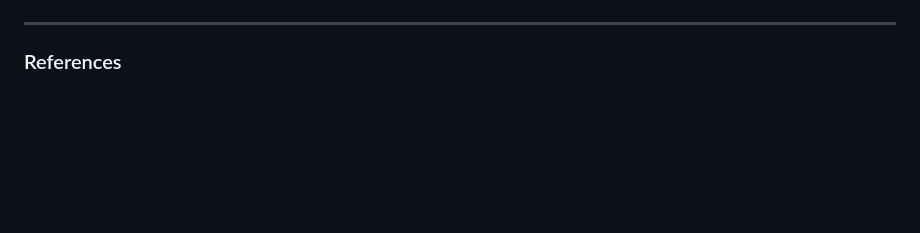
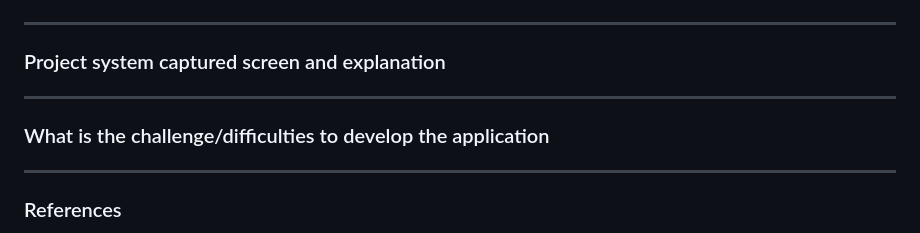
Before and after one commit to yasminbtrsy/Group-C-Halal-Food-Finder-Nutrition-Guide, a Markdown page: README.md, the part around the change. Rendered like a GitHub page; blank space fills up the shorter version.

```diff
--- a/README.md
+++ b/README.md
@@ -101,6 +101,18 @@ Built on the robust Laravel framework, the Halal Food Finder and Nutrition Guide
 
 ---
 
+
+### Project system captured screen and explanation
+
+
+---
+
+
+### What is the challenge/difficulties to develop the application
+
+
+---
+
 ### References
 1. Halal Malaysia Portal. (2024). Retrieved December 23, 2024, from Halal.gov.my website: https://myehalal.halal.gov.my/portal-halal/v1/index.php
 2. Verify Halal. (2014). Retrieved December 23, 2024, from Verifyhalal.com website: https://www.verifyhalal.com/
```
